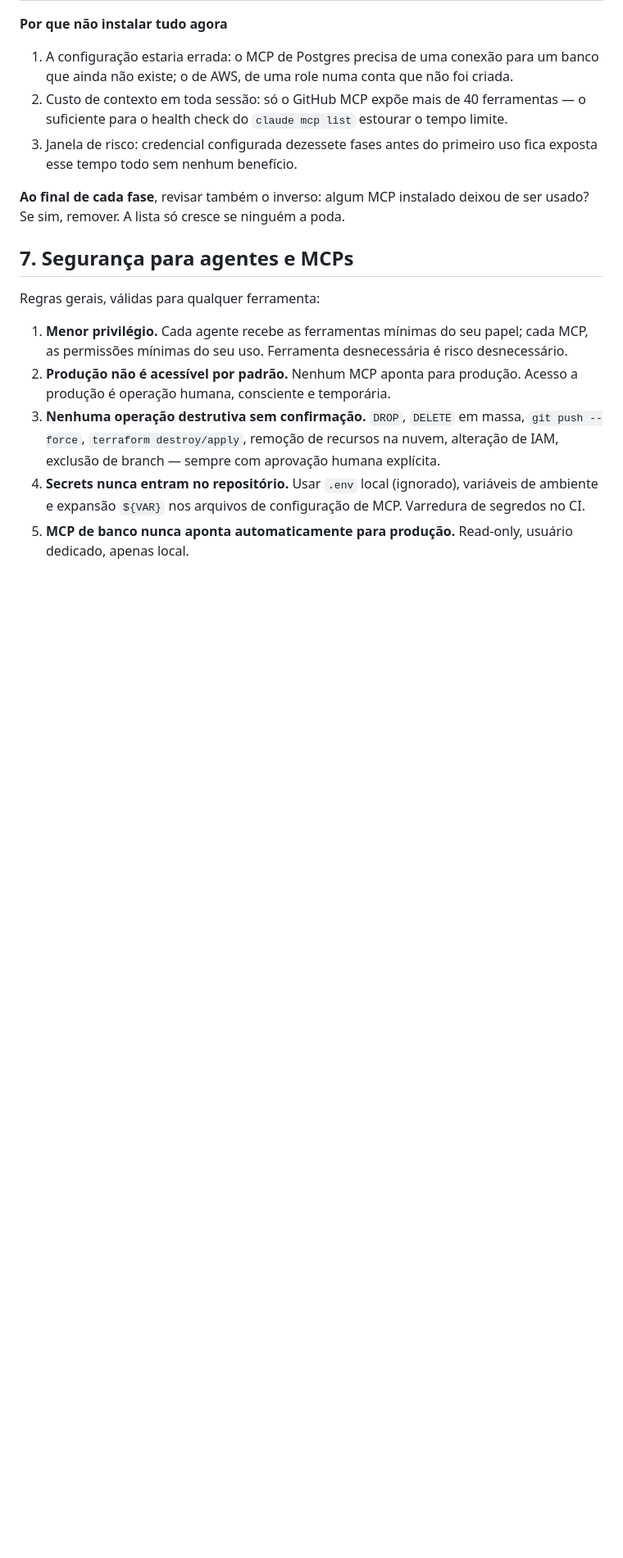
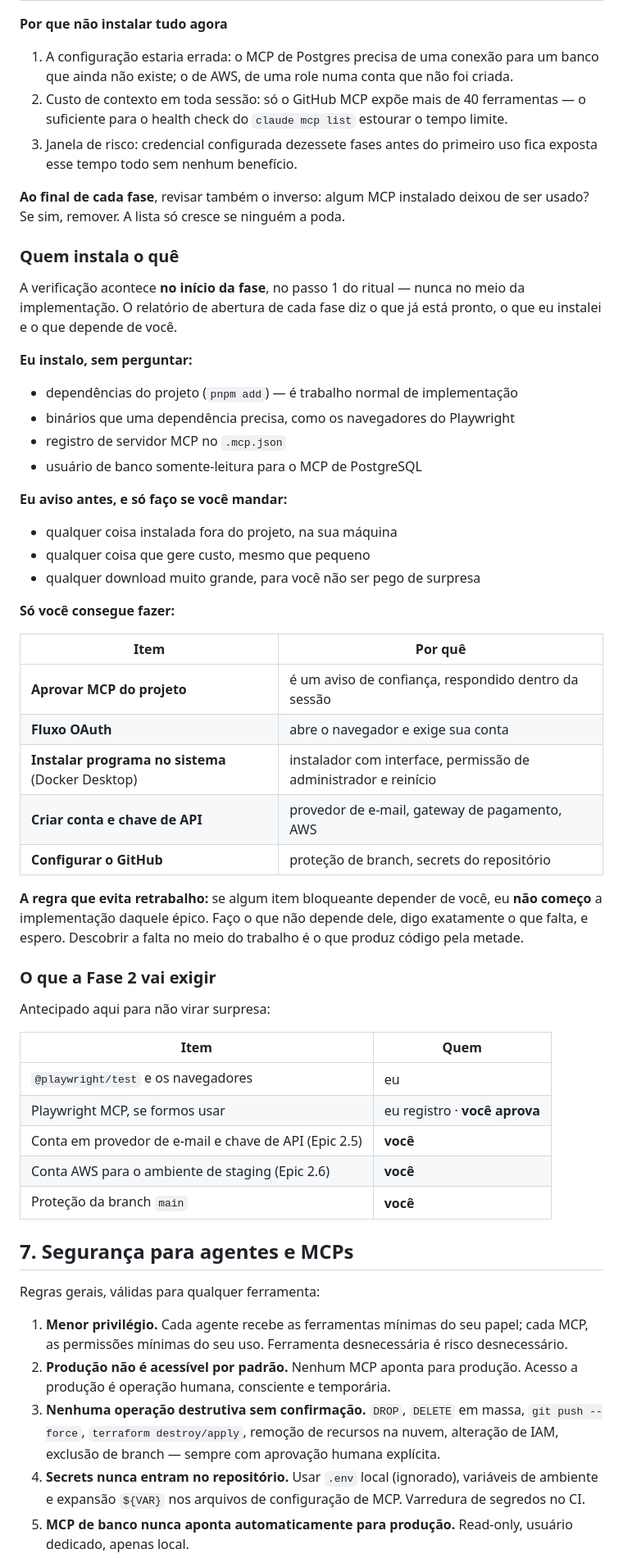
Before and after one commit to matheusdiasbarros/gestao-esportiva, a Markdown page: AI-DEVELOPMENT.md, the part around the change. Shown at 82% size. Drawn GitHub-style; blank space fills up the shorter version.

Commit message:
docs: define quem instala cada ferramenta e quando verificar
A verificacao de ferramentas e MCPs passa para o passo 1 do ritual, e
nao mais para pouco antes da implementacao. O relatorio de abertura de
cada fase precisa dizer o que ja esta pronto, o que eu instalei e o que
depende de voce.

Divide a responsabilidade em tres faixas. Instalo sem perguntar as
dependencias do projeto, os binarios que elas exigem, o registro de MCP
no .mcp.json e o usuario somente-leitura do banco. Aviso antes de
qualquer coisa instalada fora do projeto, que gere custo ou que baixe
muita coisa. E ha o que so voce consegue fazer: aprovar MCP do projeto,
concluir OAuth, instalar programa no sistema, criar conta e chave de
API, e configurar o GitHub.

Registra a regra que evita retrabalho: se um item bloqueante depender
de voce, a implementacao daquele epico nao comeca. Faco o que nao
depende dele e espero. Descobrir a falta no meio do trabalho e o que
produz codigo pela metade.

Antecipa o que a Fase 2 vai exigir de voce, para nao virar surpresa na
hora: conta em provedor de e-mail com chave de API, conta AWS para o
staging e a protecao da branch main.

Co-Authored-By: Claude Opus 5 <noreply@anthropic.com>

```diff
--- a/AI-DEVELOPMENT.md
+++ b/AI-DEVELOPMENT.md
@@ -676,6 +676,51 @@ manda conferir este mapa antes de começar a implementar. Não depende de ningu
 **Ao final de cada fase**, revisar também o inverso: algum MCP instalado deixou de ser usado?
 Se sim, remover. A lista só cresce se ninguém a poda.
 
+### Quem instala o quê
+
+A verificação acontece **no início da fase**, no passo 1 do ritual — nunca no meio da
+implementação. O relatório de abertura de cada fase diz o que já está pronto, o que eu
+instalei e o que depende de você.
+
+**Eu instalo, sem perguntar:**
+
+- dependências do projeto (`pnpm add`) — é trabalho normal de implementação
+- binários que uma dependência precisa, como os navegadores do Playwright
+- registro de servidor MCP no `.mcp.json`
+- usuário de banco somente-leitura para o MCP de PostgreSQL
+
+**Eu aviso antes, e só faço se você mandar:**
+
+- qualquer coisa instalada fora do projeto, na sua máquina
+- qualquer coisa que gere custo, mesmo que pequeno
+- qualquer download muito grande, para você não ser pego de surpresa
+
+**Só você consegue fazer:**
+
+| Item | Por quê |
+| --- | --- |
+| **Aprovar MCP do projeto** | é um aviso de confiança, respondido dentro da sessão |
+| **Fluxo OAuth** | abre o navegador e exige sua conta |
+| **Instalar programa no sistema** (Docker Desktop) | instalador com interface, permissão de administrador e reinício |
+| **Criar conta e chave de API** | provedor de e-mail, gateway de pagamento, AWS |
+| **Configurar o GitHub** | proteção de branch, secrets do repositório |
+
+**A regra que evita retrabalho:** se algum item bloqueante depender de você, eu **não começo**
+a implementação daquele épico. Faço o que não depende dele, digo exatamente o que falta, e
+espero. Descobrir a falta no meio do trabalho é o que produz código pela metade.
+
+### O que a Fase 2 vai exigir
+
+Antecipado aqui para não virar surpresa:
+
+| Item | Quem |
+| --- | --- |
+| `@playwright/test` e os navegadores | eu |
+| Playwright MCP, se formos usar | eu registro · **você aprova** |
+| Conta em provedor de e-mail e chave de API (Epic 2.5) | **você** |
+| Conta AWS para o ambiente de staging (Epic 2.6) | **você** |
+| Proteção da branch `main` | **você** |
+
 ## 7. Segurança para agentes e MCPs
 
 Regras gerais, válidas para qualquer ferramenta:
```
Also changed, not shown: TODO.md (+7 -3 lines).
